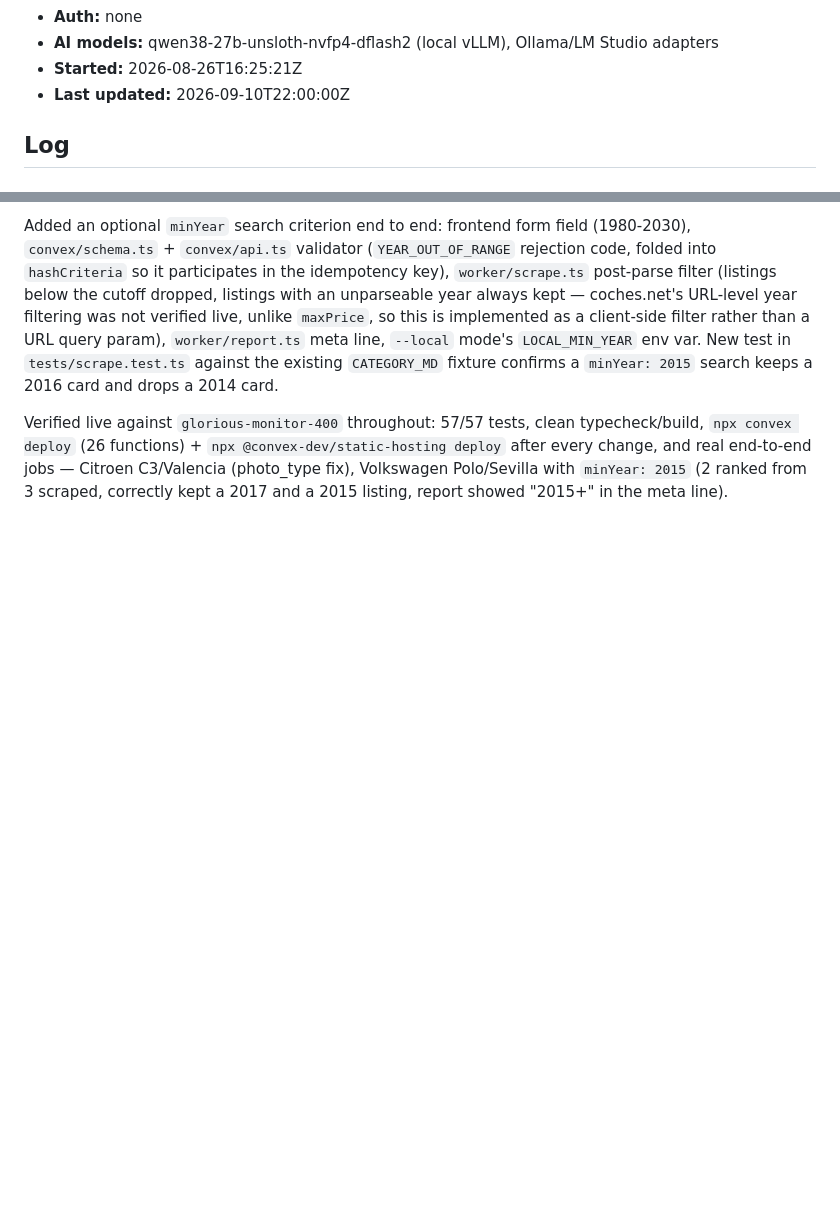
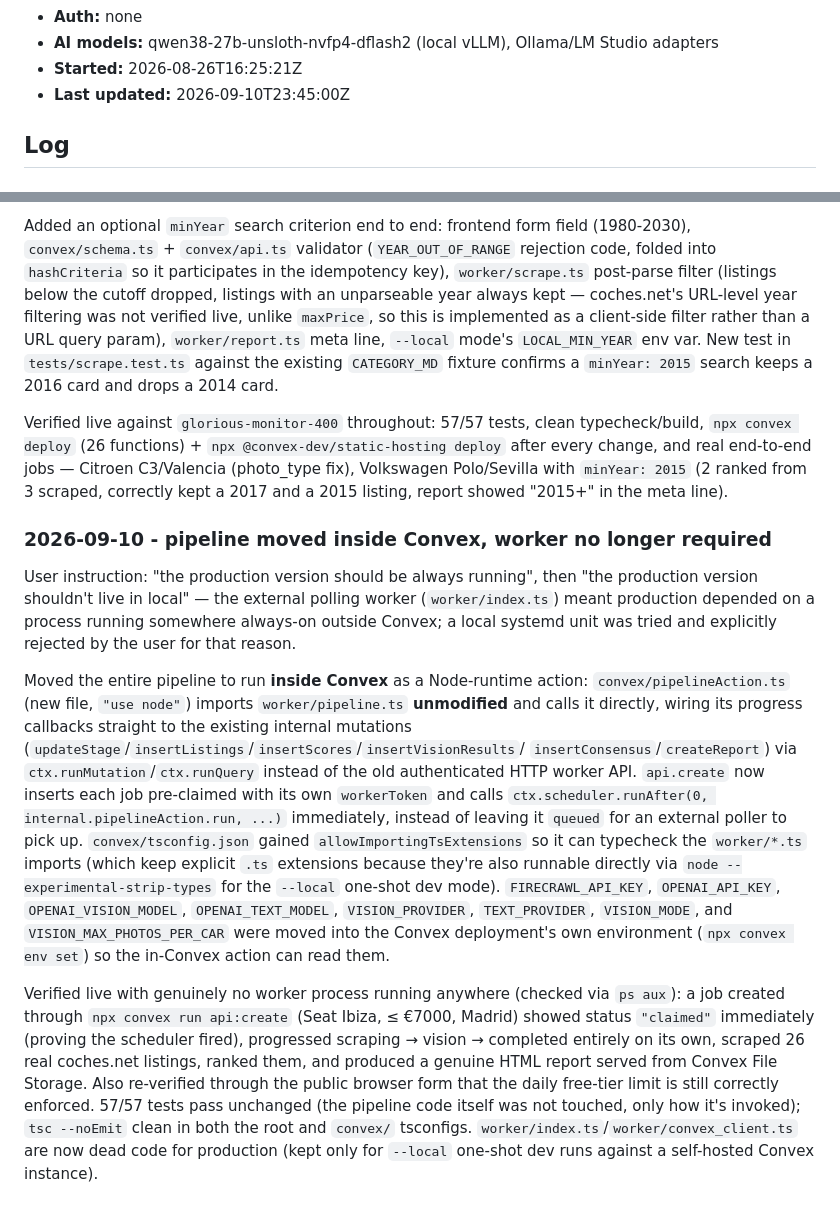
Before and after one commit to PovedaAqui/car-shopper, a Markdown page: hackathon.md, 2 parts joined by grey strips. Drawn GitHub-style; blank space fills up the shorter version.

```diff
--- a/hackathon.md
+++ b/hackathon.md
@@ -12,7 +12,7 @@
 - **Auth:** none
 - **AI models:** qwen38-27b-unsloth-nvfp4-dflash2 (local vLLM), Ollama/LM Studio adapters
 - **Started:** 2026-08-26T16:25:21Z
-- **Last updated:** 2026-09-10T22:00:00Z
+- **Last updated:** 2026-09-10T23:45:00Z
 
 ## Log
 
@@ -124,3 +124,43 @@ typecheck/build, `npx convex deploy` (26 functions) +
 end-to-end jobs — Citroen C3/Valencia (photo_type fix), Volkswagen
 Polo/Sevilla with `minYear: 2015` (2 ranked from 3 scraped, correctly kept a
 2017 and a 2015 listing, report showed "2015+" in the meta line).
+
+### 2026-09-10 - pipeline moved inside Convex, worker no longer required
+
+User instruction: "the production version should be always running", then
+"the production version shouldn't live in local" — the external polling
+worker (`worker/index.ts`) meant production depended on a process running
+somewhere always-on outside Convex; a local systemd unit was tried and
+explicitly rejected by the user for that reason.
+
+Moved the entire pipeline to run **inside Convex** as a Node-runtime action:
+`convex/pipelineAction.ts` (new file, `"use node"`) imports
+`worker/pipeline.ts` **unmodified** and calls it directly, wiring its
+progress callbacks straight to the existing internal mutations
+(`updateStage`/`insertListings`/`insertScores`/`insertVisionResults`/
+`insertConsensus`/`createReport`) via `ctx.runMutation`/`ctx.runQuery`
+instead of the old authenticated HTTP worker API. `api.create` now inserts
+each job pre-claimed with its own `workerToken` and calls
+`ctx.scheduler.runAfter(0, internal.pipelineAction.run, ...)` immediately,
+instead of leaving it `queued` for an external poller to pick up.
+`convex/tsconfig.json` gained `allowImportingTsExtensions` so it can
+typecheck the `worker/*.ts` imports (which keep explicit `.ts` extensions
+because they're also runnable directly via `node
+--experimental-strip-types` for the `--local` one-shot dev mode).
+`FIRECRAWL_API_KEY`, `OPENAI_API_KEY`, `OPENAI_VISION_MODEL`,
+`OPENAI_TEXT_MODEL`, `VISION_PROVIDER`, `TEXT_PROVIDER`, `VISION_MODE`, and
+`VISION_MAX_PHOTOS_PER_CAR` were moved into the Convex deployment's own
+environment (`npx convex env set`) so the in-Convex action can read them.
+
+Verified live with genuinely no worker process running anywhere (checked
+via `ps aux`): a job created through `npx convex run api:create` (Seat
+Ibiza, ≤ €7000, Madrid) showed status `"claimed"` immediately (proving the
+scheduler fired), progressed scraping → vision → completed entirely on its
+own, scraped 26 real coches.net listings, ranked them, and produced a
+genuine HTML report served from Convex File Storage. Also re-verified
+through the public browser form that the daily free-tier limit is still
+correctly enforced. 57/57 tests pass unchanged (the pipeline code itself
+was not touched, only how it's invoked); `tsc --noEmit` clean in both the
+root and `convex/` tsconfigs. `worker/index.ts`/`worker/convex_client.ts`
+are now dead code for production (kept only for `--local` one-shot dev runs
+against a self-hosted Convex instance).
```
Also changed, not shown: README.md (+32 -11 lines).
